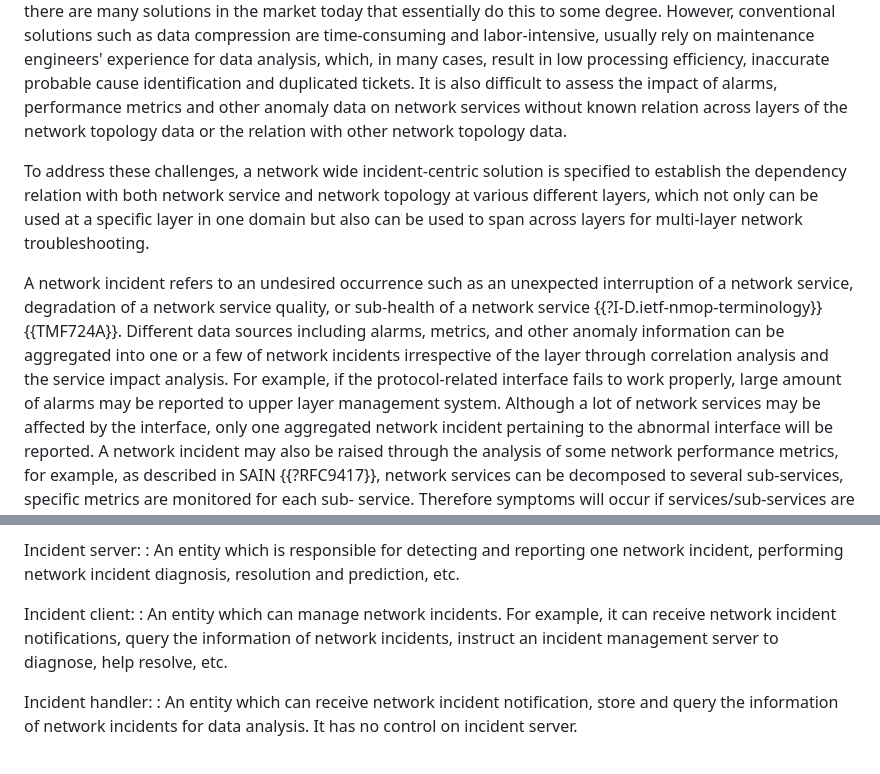
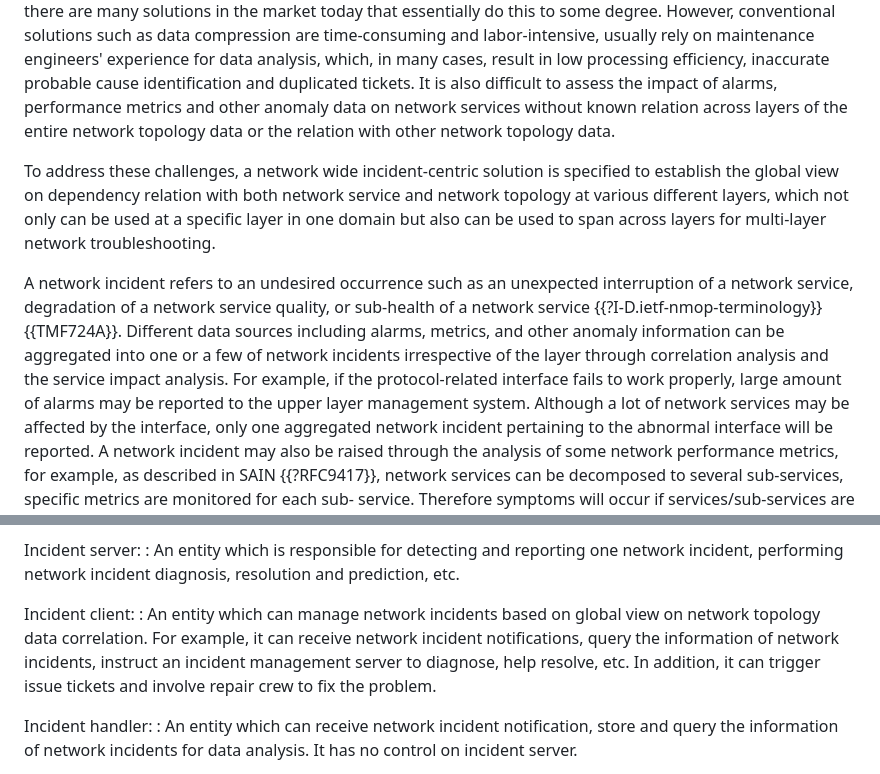
Before and after one commit to ietf-wg-nmop/draft-ietf-nmop-network-incident-yang, a Markdown page: draft-ietf-nmop-network-incident-yang.md, 2 parts joined by grey strips. Drawn GitHub-style.

Commit message:
Clarify the role of incident client and responsbility distinction with incident server
Clarify who create incident and why incident client has sufficient information to resolve incident

```diff
--- a/draft-ietf-nmop-network-incident-yang.md
+++ b/draft-ietf-nmop-network-incident-yang.md
@@ -150,10 +150,10 @@ experience for data analysis, which, in many cases, result in low processing
 efficiency, inaccurate probable cause identification and duplicated tickets.
 It is also difficult to assess the impact of alarms, performance metrics and other
 anomaly data on network services without known relation across layers of
-the network topology data or the relation with other network topology data.
+the entire network topology data or the relation with other network topology data.
 
 To address these challenges, a network wide incident-centric solution
-is specified to establish the dependency relation with both network
+is specified to establish the global view on dependency relation with both network
 service and network topology at various different layers, which not only can
 be used at a specific layer in one domain but also can be used to
 span across layers for multi-layer network troubleshooting.
@@ -165,7 +165,7 @@ Different data sources including alarms, metrics, and other anomaly information
 can be aggregated into one or a few of network incidents irrespective of the layer
 through correlation analysis and the service impact analysis.  For example, if the
 protocol-related interface fails to work properly, large amount of alarms may
-be reported to upper layer management system. Although a lot of network services
+be reported to the upper layer management system. Although a lot of network services
 may be affected by the interface, only one aggregated network incident pertaining to
 the abnormal interface will be reported. A network incident may also be raised through
 the analysis of some network performance metrics, for example, as
@@ -247,10 +247,10 @@ Incident server:
    one network incident, performing network incident diagnosis, resolution and prediction, etc.
 
 Incident client:
-:  An entity which can manage network incidents.
+:  An entity which can manage network incidents based on global view on network topology data correlation.
    For example, it can receive network incident notifications, query the
    information of network incidents, instruct an incident management server
-   to diagnose, help resolve, etc.
+   to diagnose, help resolve, etc. In addition, it can trigger issue tickets and involve repair crew to fix the problem.
 
 Incident handler:
 : An entity which can receive network incident notification, store and query the information of
```
Also changed, not shown: other parts of draft-ietf-nmop-network-incident-yang.md (+8 -8 lines).
